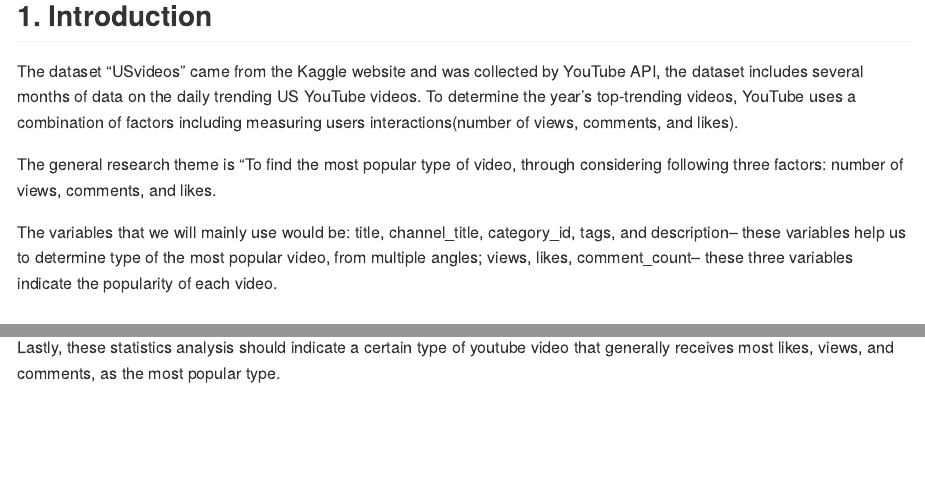
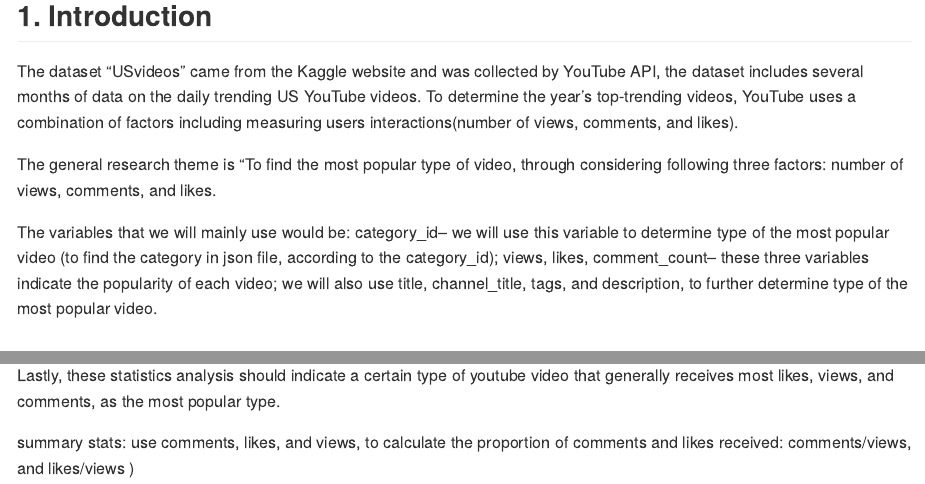
Before and after one commit to ids-s1-20/project-infinite, an R Markdown document (proposal/proposal.Rmd): the page in a window 1100 px wide, from 250 px down, and a second part further down, joined at a grey line. Rendered offline with R 4.5, knitr and Pandoc, with nearby package versions; some code elsewhere in the file could not run offline.

Commit message:
Edited the overall question, closes #5

````diff
--- a/proposal/proposal.Rmd
+++ b/proposal/proposal.Rmd
@@ -16,8 +16,9 @@ The dataset "USvideos" came from the Kaggle website and was collected by YouTube
 The general research theme is “To find the most popular type of video, through considering following three factors: number of views, comments, and likes.
 
 The variables that we will mainly use would be:
-title, channel_title, category_id, tags, and description-- these variables help us to determine type of the most popular video, from multiple angles;
-views, likes, comment_count-- these three variables indicate the popularity of each video.
+category_id-- we will use this variable to determine type of the most popular video (to find the category in json file, according to the category_id);
+views, likes, comment_count-- these three variables indicate the popularity of each video;
+we will also use title, channel_title, tags, and description, to further determine type of the most popular video.
 
 
 ## 2. Data
@@ -38,3 +39,9 @@ We are planning on using a ridge plot or histogram to visualize the data as this
 We are also planning on using basic summary statistics such as median, minimum value, and maximum value. Using the summary statistics for the views, likes, and comments, will give us representative numbers of the average amount for every video category. We need statistical methods to display which type of videos is the most popular.
 
 Lastly, these statistics analysis should indicate a certain type of youtube video that generally receives most likes, views, and comments, as the most popular type.
+
+summary stats:
+use comments, likes, and views, to calculate the proportion of comments and likes received: comments/views, and likes/views )
+```{r}
+
+```
````
